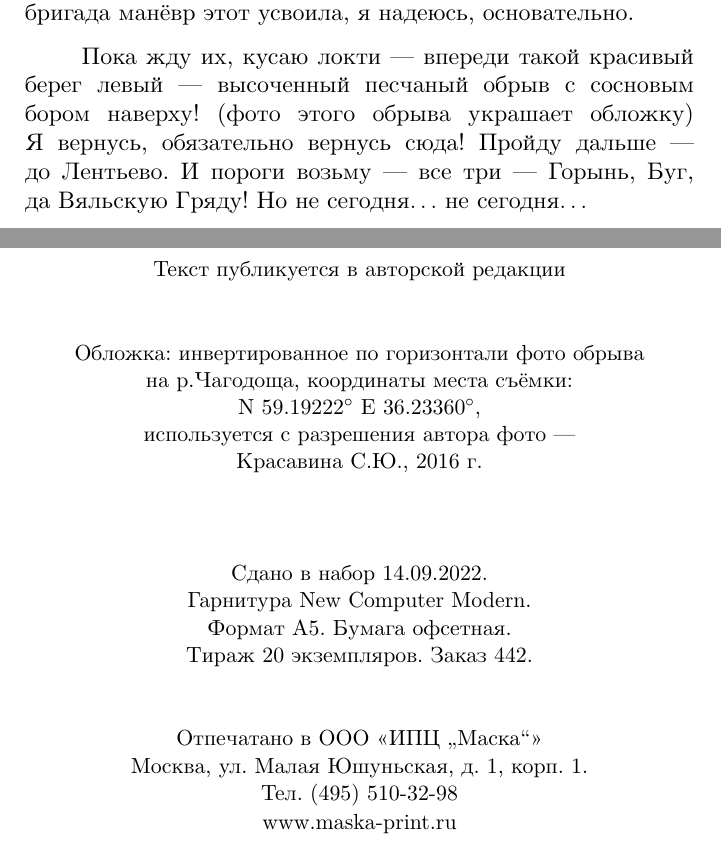
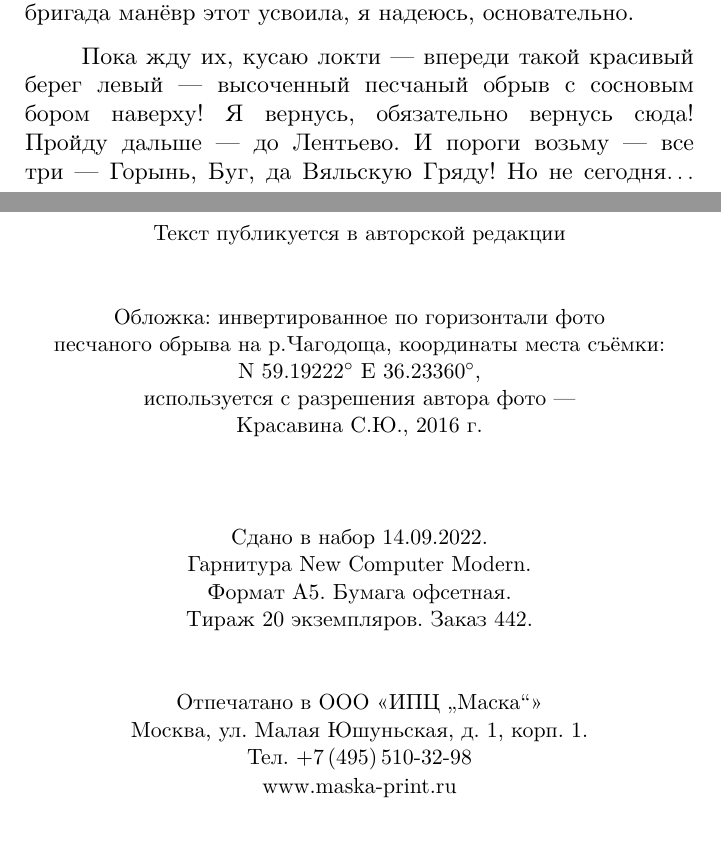
Before and after one commit to AlexanderSobolev1990/StoryLidChagodaChagodoscha2015, a LaTeX thesis (main.tex, which reads lastpage.tex, лидь2015/досрочный_антистапель.tex): two parts of pages 112 and 130 of 130, joined at a grey line, cut so that both start at the same text. Compiled offline with XeLaTeX.

Commit message:
fixed ё-letter

```diff
--- a/lastpage.tex
+++ b/lastpage.tex
@@ -13,8 +13,8 @@
 {\small%
 Текст публикуется в авторской редакции\\
 \vspace{1.0cm}
-Обложка: инвертированное по горизонтали фото обрыва\\
-на р.Чагодоща, координаты места съёмки:\\N~59.19222\degree~E~36.23360\degree,\\используется с разрешения автора фото\mdash \\ Красавина С.Ю., 2016~г.\\
+Обложка: инвертированное по горизонтали фото\\
+песчаного обрыва на р.Чагодоща, координаты места съёмки:\\N~59.19222\degree~E~36.23360\degree,\\используется с разрешения автора фото\mdash \\ Красавина С.Ю., 2016~г.\\
 \vspace{1.5cm}
 Сдано в набор 14.09.2022.\\
 Гарнитура New Computer Modern.\\
@@ -23,7 +23,7 @@
 \vspace{1.0cm}
 Отпечатано в ООО~<<ИПЦ~"`Маска"'>>\\
 Москва, ул. Малая Юшуньская, д.~1, корп.~1.\\
-Тел. (495) 510-32-98\\
+Тел. +7\thinspace (495)\thinspace 510-32-98\\
 www.maska-print.ru
 }
 \end{center}
--- a/лидь2015/досрочный_антистапель.tex
+++ b/лидь2015/досрочный_антистапель.tex
@@ -9,7 +9,7 @@
 
 Связь~мобильная есть, я звоню ребятам и говорю, что~остаток маршрута\mdash примерно один километр\mdash проходите без~меня, самостоятельно. Потому что мне лениво тащиться обратно километр. Лёню оставляю и.о. Капитана. Там где я~стою\mdash островок посреди реки. Говорю~бригаде идти в~левой протоке и с~разворотом на~180\degree, как я учил, против течения причаливать к берегу. К концу сплава бригада манёвр этот усвоила, я надеюсь, основательно.
 
-Пока жду их, кусаю локти\mdash впереди такой красивый берег левый\mdash высоченный песчаный обрыв с сосновым бором наверху! (фото этого обрыва украшает обложку) Я~вернусь, обязательно вернусь сюда! Пройду~дальше\mdash до Лентьево. И~пороги возьму\mdash все три\mdash Горынь, Буг, да~Вяльскую Гряду! Но~не сегодня$\ldots$~не сегодня$\ldots$
+Пока жду их, кусаю локти\mdash впереди такой красивый берег левый\mdash высоченный песчаный обрыв с сосновым бором наверху! Я~вернусь, обязательно вернусь сюда! Пройду~дальше\mdash до Лентьево. И~пороги возьму\mdash все три\mdash Горынь, Буг, да~Вяльскую Гряду! Но~не сегодня$\ldots$ не~сегодня$\ldots$
 \newpage
 Замечаю за поворотом бригаду, машу руками. Видят, машут в ответ. Течение в левой протоке сильное, опасаюсь за ребят. Но ничего, должны справиться. Дует~сильный попутный ветер. Бригада заходит в~протоку, чуть передыхает, начинает манёвр разворота и, встав против течения, заходит, ориентируясь на меня, к~месту антистапеля. Почти идеально\mdash  молодцы! Подтягиваю на~конечном этапе байдарку к берегу за~чалку, высаживаются. Всё. Сплав окончен. Да здравствует Новый~Сплав!
 
```
Also changed, not shown: лидь2015/катастрофа.tex (+1 -1 lines), лидь2015/первая_дневка.tex (+1 -1 lines), лидь2015/фонтан.tex (+1 -1 lines).
